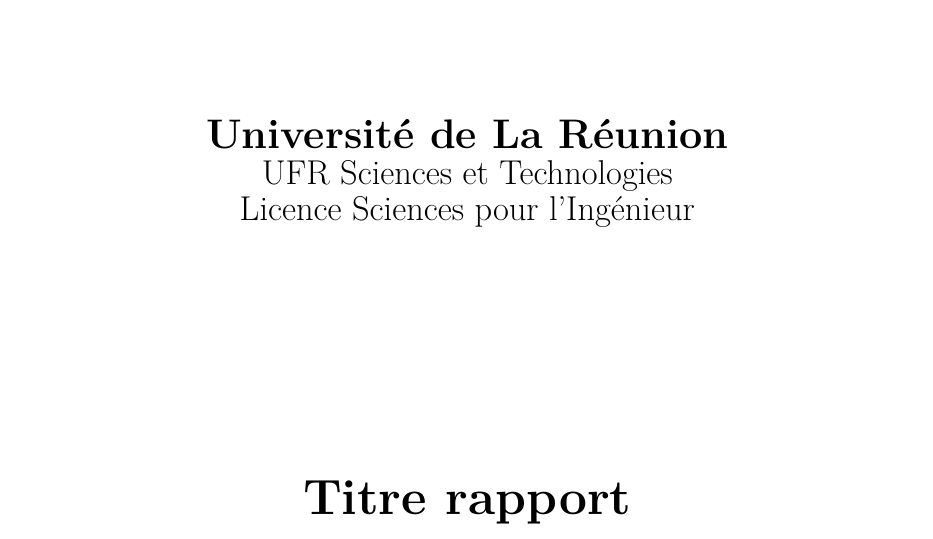
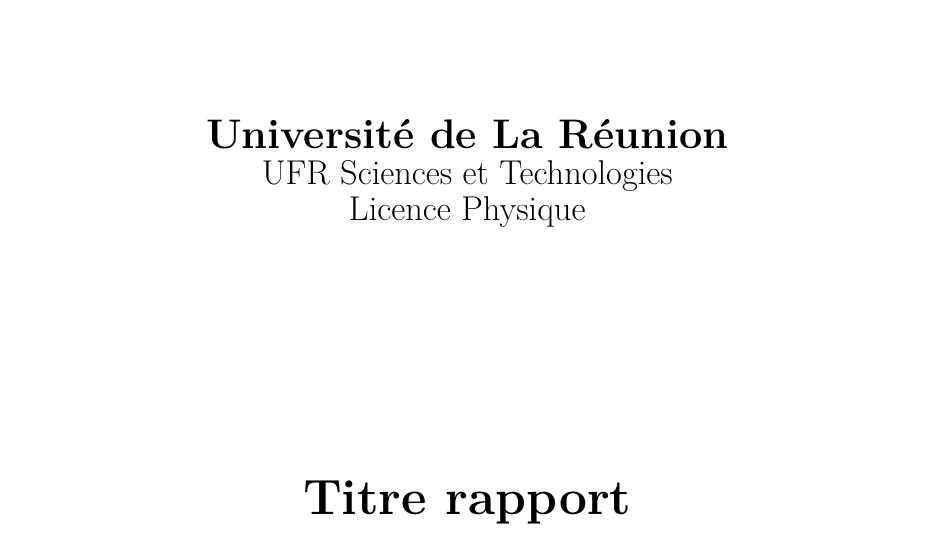
Before and after one commit to loperamidetv/cr-tp-microscope, a LaTeX document (main.tex, which reads page_de_garde.tex): part of page 1 of 2, cut so that both start at the same text. Compiled offline with pdfLaTeX.

Commit message:
changement page de garde ->licence physique

```diff
--- a/page_de_garde.tex
+++ b/page_de_garde.tex
@@ -16,7 +16,7 @@
         \vfill
         {\LARGE \textbf{Université de La Réunion}}\\
         {\Large UFR Sciences et Technologies}\\
-        {\Large Licence Sciences pour l'Ingénieur}\\
+        {\Large Licence Physique}\\
 
         % Titre du document
         \vfill
```
